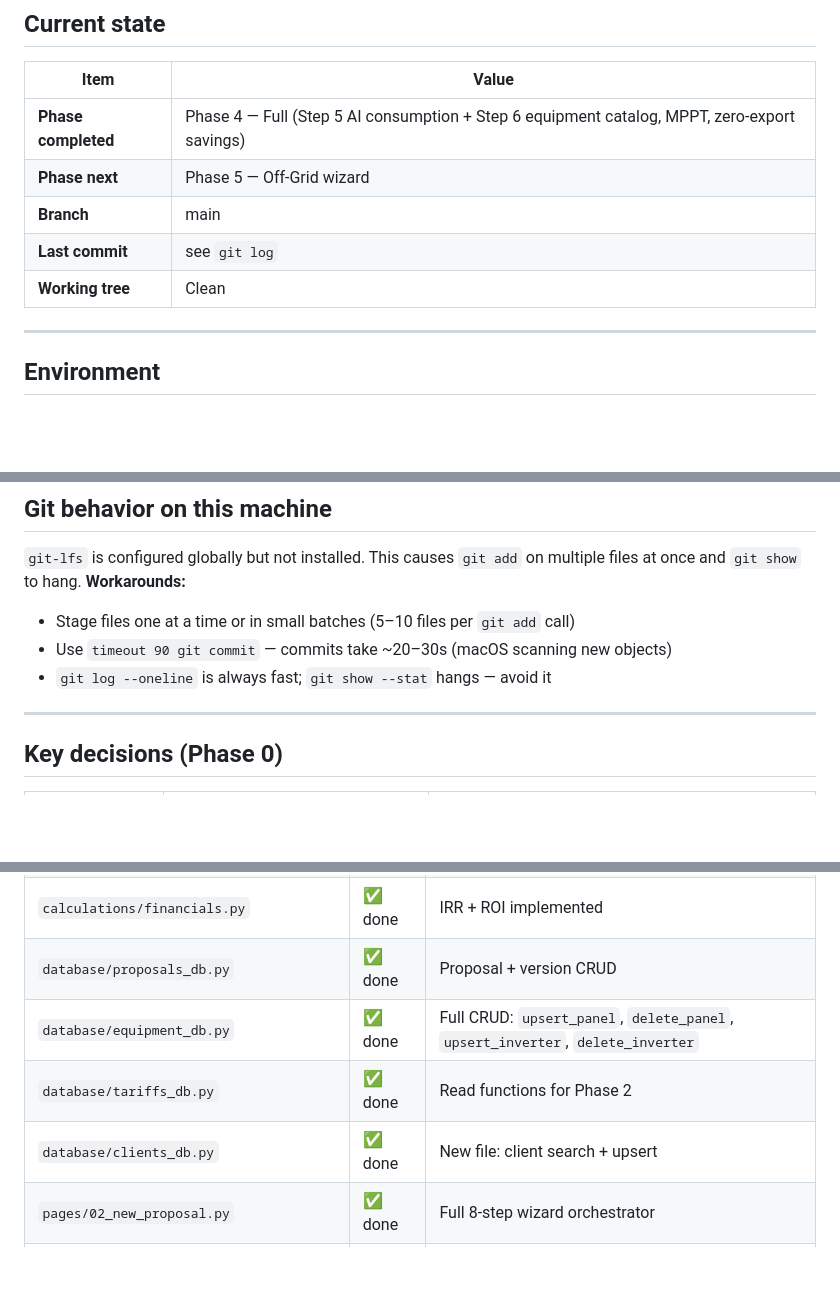
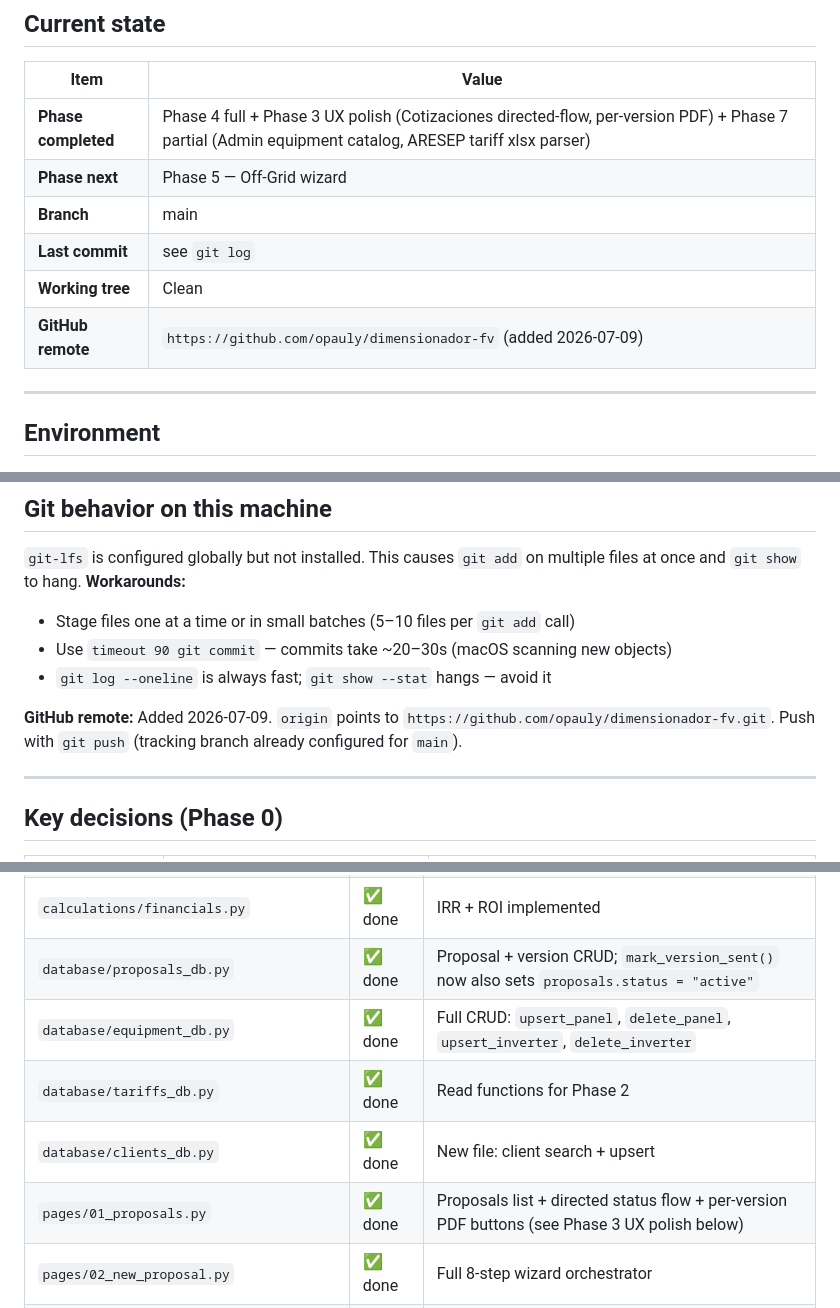
Before and after one commit to opauly/dimensionador-fv, a Markdown page: CONTEXT.md, 3 parts joined by grey strips. Rendered like a GitHub page; blank space fills up the shorter version.

```diff
--- a/CONTEXT.md
+++ b/CONTEXT.md
@@ -9,11 +9,12 @@
 
 | Item | Value |
 |---|---|
-| **Phase completed** | Phase 4 — Full (Step 5 AI consumption + Step 6 equipment catalog, MPPT, zero-export savings) |
+| **Phase completed** | Phase 4 full + Phase 3 UX polish (Cotizaciones directed-flow, per-version PDF) + Phase 7 partial (Admin equipment catalog, ARESEP tariff xlsx parser) |
 | **Phase next** | Phase 5 — Off-Grid wizard |
 | **Branch** | main |
 | **Last commit** | see `git log` |
 | **Working tree** | Clean |
+| **GitHub remote** | `https://github.com/opauly/dimensionador-fv` (added 2026-07-09) |
 
 ---
 
@@ -55,6 +56,9 @@ files at once and `git show` to hang. **Workarounds:**
 - Stage files one at a time or in small batches (5–10 files per `git add` call)
 - Use `timeout 90 git commit` — commits take ~20–30s (macOS scanning new objects)
 - `git log --oneline` is always fast; `git show --stat` hangs — avoid it
+
+**GitHub remote:** Added 2026-07-09. `origin` points to `https://github.com/opauly/dimensionador-fv.git`.
+Push with `git push` (tracking branch already configured for `main`).
 
 ---
 
@@ -126,10 +130,11 @@ The phase tag tells you when each function gets implemented.
 | `calculations/pvgis.py` | ✅ done | PVGIS API call + Supabase cache + CR geocode lookup table |
 | `calculations/mppt.py` | ✅ done | Explores all valid (series × parallel) combos; A/B/C scenarios; manual `check_design()` |
 | `calculations/financials.py` | ✅ done | IRR + ROI implemented |
-| `database/proposals_db.py` | ✅ done | Proposal + version CRUD |
+| `database/proposals_db.py` | ✅ done | Proposal + version CRUD; `mark_version_sent()` now also sets `proposals.status = "active"` |
 | `database/equipment_db.py` | ✅ done | Full CRUD: `upsert_panel`, `delete_panel`, `upsert_inverter`, `delete_inverter` |
 | `database/tariffs_db.py` | ✅ done | Read functions for Phase 2 |
 | `database/clients_db.py` | ✅ done | New file: client search + upsert |
+| `pages/01_proposals.py` | ✅ done | Proposals list + directed status flow + per-version PDF buttons (see Phase 3 UX polish below) |
 | `pages/02_new_proposal.py` | ✅ done | Full 8-step wizard orchestrator |
 | `calculations/bill_parser.py` | ✅ done | Bill PDF extraction + 12-month grid builder |
 | `calculations/tariff_calculator.py` | ✅ done | CR tariff formula: fixed + tiered + bomberos + IVA |
```
Also changed, not shown: other parts of CONTEXT.md (+37 -1 lines), PHASES.md (+14 -1 lines), REQUIREMENTS.md (+12 -3 lines).
